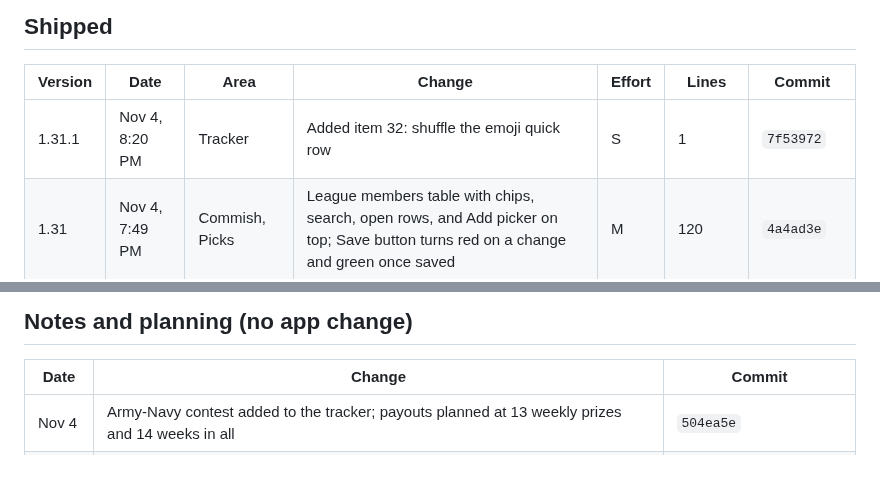
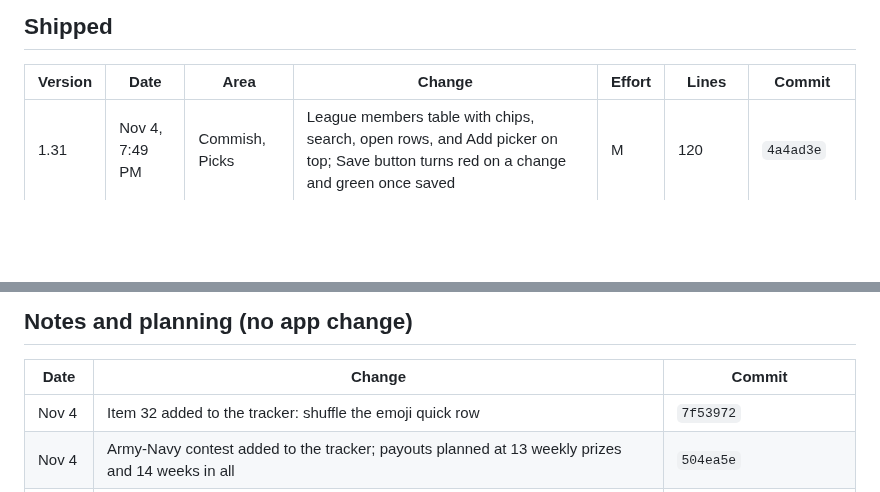
Before and after one commit to bperret/Tators-picks, a Markdown page: CHANGELOG.md, 2 parts joined by grey strips. GitHub-like rendering; blank space fills up the shorter version.

Commit message:
Move the tracker row to its changelog section
Co-Authored-By: Claude Opus 5.5 <noreply@anthropic.com>
Claude-Session: https://claude.ai/code/session_01G9K23Cx3nvUAEMwBzNHtbs

```diff
--- a/CHANGELOG.md
+++ b/CHANGELOG.md
@@ -15,7 +15,6 @@ Every shipped feature and fix, newest first. Ideas not built yet are in the Idea
 
 | Version | Date | Area | Change | Effort | Lines | Commit |
 |---|---|---|---|---|---|---|
-| 1.31.1 | Nov 4, 8:20 PM | Tracker | Added item 32: shuffle the emoji quick row | S | 1 | `7f53972` |
 | 1.31 | Nov 4, 7:49 PM | Commish, Picks | League members table with chips, search, open rows, and Add picker on top; Save button turns red on a change and green once saved | M | 120 | `4a4ad3e` |
 | 1.30.1 | Nov 4, 6:36 PM | All tabs | Around the league tiles on every tab but Commish, with a Picks tile, new Playoffs line, and necktie on Profile | S | 40 | `6357b70` |
 | 1.30 | Nov 4, 5:38 PM | Picks | Around the league: 8 turf green tiles at the bottom of Picks that link to the other tabs | S | 41 | `f9b40f4` |
@@ -87,6 +86,7 @@ Every shipped feature and fix, newest first. Ideas not built yet are in the Idea
 
 | Date | Change | Commit |
 |---|---|---|
+| Nov 4 | Item 32 added to the tracker: shuffle the emoji quick row | `7f53972` |
 | Nov 4 | Army-Navy contest added to the tracker; payouts planned at 13 weekly prizes and 14 weeks in all | `504ea5e` |
 | Nov 4 | Survivor plan: second run moves to Nov 21 through Conference Champion Week; 4 runs in 2027 | `99bfc75` |
 | Nov 4 | Tracker cleanup: checks cleared, ideas 24 to 30 added, Survivor stays ATS, upkeep thrown out | `c512e73` |
```
